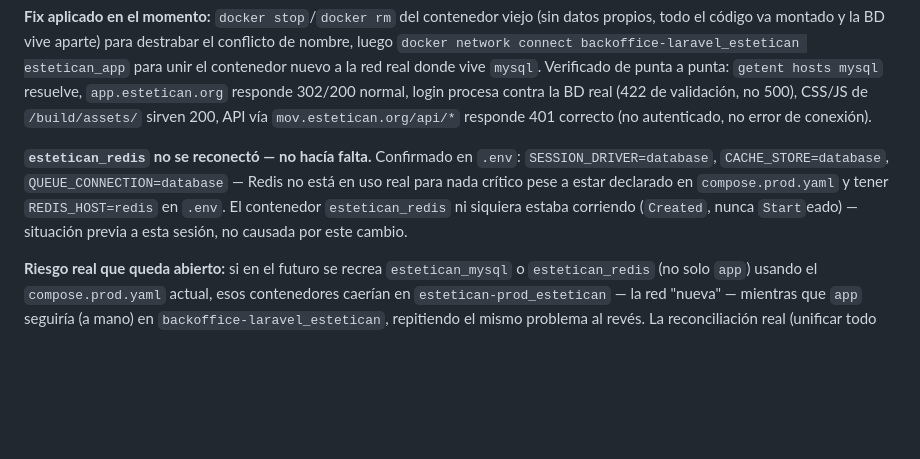
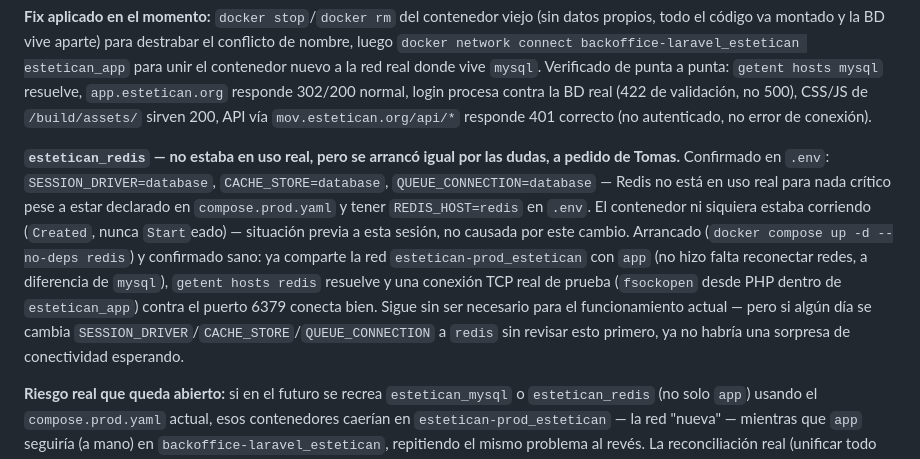
Before and after one commit to xqtor4u/estetican-backups, a Markdown page: docs/tecnico/NOTAS_TECNICAS.md, the part around the change. Drawn GitHub-style; blank space fills up the shorter version.

Commit message:
docs: NT-059 — estetican_redis arrancado por las dudas, conectividad confirmada
No estaba en uso real (session/cache/queue en database), pero se arrancó
a pedido de Tomas para no dejar una sorpresa de conectividad esperando
si algún día se cambia la config para usarlo. Confirmado sano y con TCP
real desde estetican_app.

Co-Authored-By: Claude Sonnet 5 <noreply@anthropic.com>
Claude-Session: https://claude.ai/code/session_01TBMNLcMsZemUsSK4buVDCE

```diff
--- a/docs/tecnico/NOTAS_TECNICAS.md
+++ b/docs/tecnico/NOTAS_TECNICAS.md
@@ -1475,11 +1475,17 @@ a la red real donde vive `mysql`. Verificado de punta a punta: `getent hosts mys
 no 500), CSS/JS de `/build/assets/` sirven 200, API vía `mov.estetican.org/api/*` responde 401
 correcto (no autenticado, no error de conexión).
 
-**`estetican_redis` no se reconectó — no hacía falta.** Confirmado en `.env`:
-`SESSION_DRIVER=database`, `CACHE_STORE=database`, `QUEUE_CONNECTION=database` — Redis no está en
-uso real para nada crítico pese a estar declarado en `compose.prod.yaml` y tener `REDIS_HOST=redis`
-en `.env`. El contenedor `estetican_redis` ni siquiera estaba corriendo (`Created`, nunca
-`Start`eado) — situación previa a esta sesión, no causada por este cambio.
+**`estetican_redis` — no estaba en uso real, pero se arrancó igual por las dudas, a pedido de
+Tomas.** Confirmado en `.env`: `SESSION_DRIVER=database`, `CACHE_STORE=database`,
+`QUEUE_CONNECTION=database` — Redis no está en uso real para nada crítico pese a estar declarado
+en `compose.prod.yaml` y tener `REDIS_HOST=redis` en `.env`. El contenedor ni siquiera estaba
+corriendo (`Created`, nunca `Start`eado) — situación previa a esta sesión, no causada por este
+cambio. Arrancado (`docker compose up -d --no-deps redis`) y confirmado sano: ya comparte la red
+`estetican-prod_estetican` con `app` (no hizo falta reconectar redes, a diferencia de `mysql`),
+`getent hosts redis` resuelve y una conexión TCP real de prueba (`fsockopen` desde PHP dentro de
+`estetican_app`) contra el puerto 6379 conecta bien. Sigue sin ser necesario para el funcionamiento
+actual — pero si algún día se cambia `SESSION_DRIVER`/`CACHE_STORE`/`QUEUE_CONNECTION` a `redis`
+sin revisar esto primero, ya no habría una sorpresa de conectividad esperando.
 
 **Riesgo real que queda abierto:** si en el futuro se recrea `estetican_mysql` o `estetican_redis`
 (no solo `app`) usando el `compose.prod.yaml` actual, esos contenedores caerían en
```
